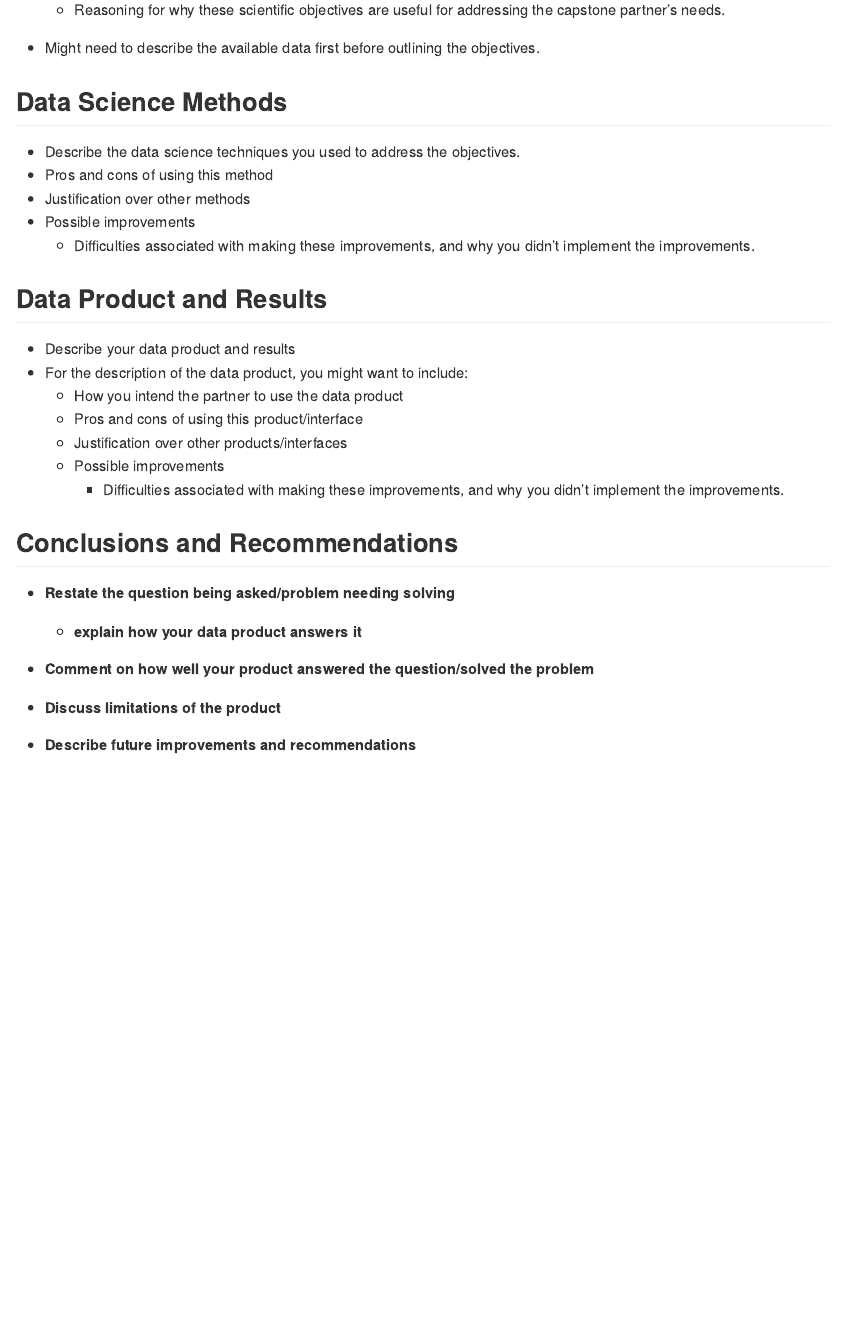
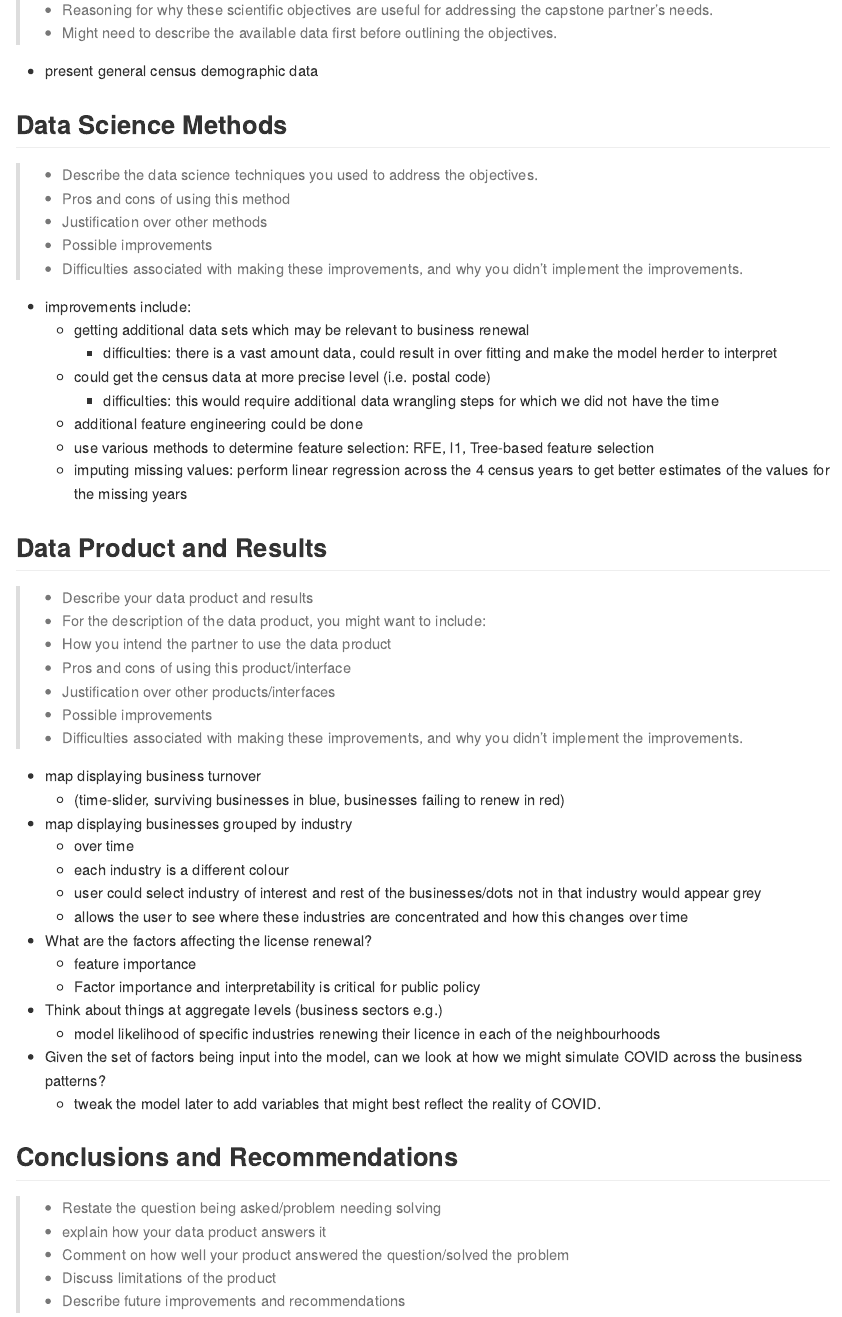
Before and after one commit to aakanksha023/EVAN, an R Markdown document (doc/final_report/final_report_outline.Rmd): the page in a window 1100 px wide, from 420 px down before the commit and from 390 px down after it, so that both start at the same text. The pictures show the output file doc/final_report/final_report_outline.md that the author committed with the source, drawn offline in the style of GitHub.

Commit message:
add quick notes on final report

```diff
--- a/doc/final_report/final_report_outline.Rmd
+++ b/doc/final_report/final_report_outline.Rmd
@@ -19 +20,3 @@ A brief and high level summary of the project proposal.
+- Reasoning for why these scientific objectives are useful for addressing the capstone partner's needs.
+- Might need to describe the available data first before outlining the objectives.
 
@@ -21,18 +23,27 @@ A brief and high level summary of the project proposal.
-  - Reasoning for why these scientific objectives are useful for addressing the capstone partner's needs.
 
-- Might need to describe the available data first before outlining the objectives.
+- present general census demographic data
 
 ## Data Science Methods
 
-- Describe the data science techniques you used to address the objectives.
+>- Describe the data science techniques you used to address the objectives.
 - Pros and cons of using this method
 - Justification over other methods
 - Possible improvements
   - Difficulties associated with making these improvements, and why you didn't implement the improvements.
 
+  - improvements include:
+    - getting additional data sets which may be relevant to business renewal
+        - difficulties: there is a vast amount data, could result in over fitting and make the model herder to interpret
+    - could get the census data at more precise level (i.e. postal code)
+        - difficulties: this would require additional data wrangling steps for which we did not have the time
+    - additional feature engineering could be done
+    - use various methods to determine feature selection: RFE, l1, Tree-based feature selection
+    - imputing missing values: perform linear regression across the 4 census years to get better estimates of the values for the missing years
+
+
 ## Data Product and Results
 
-- Describe your data product and results
+> - Describe your data product and results
 - For the description of the data product, you might want to include:
     - How you intend the partner to use the data product
     - Pros and cons of using this product/interface
@@ -40,14 +51,29 @@ A brief and high level summary of the project proposal.
     - Possible improvements
         - Difficulties associated with making these improvements, and why you didn't implement the improvements.
 
+- map displaying business turnover
+  - (time-slider, surviving businesses in blue, businesses failing to renew in red)
+- map displaying businesses grouped by industry
+  - over time
+  - each industry is a different colour
+  - user could select industry of interest and rest of the businesses/dots not in that industry would appear grey
+  - allows the user to see where these industries are concentrated and how this changes over time
+
+- What are the factors affecting the license renewal?
+  - feature importance
+  - Factor importance and interpretability is critical for public policy
+
+- Think about things at aggregate levels (business sectors e.g.)
+  - model likelihood of specific industries renewing their licence in each of the neighbourhoods
+
+- Given the set of factors being input into the model, can we look at how we might simulate COVID across the business patterns?
+  - tweak the model later to add variables that might best reflect the reality of COVID.
+
 
 ## Conclusions and Recommendations
 
-- **Restate the question being asked/problem needing solving**
-  - **explain how your data product answers it**
-
-- **Comment on how well your product answered the question/solved the problem**
-
-- **Discuss limitations of the product**
-
-- **Describe future improvements and recommendations**
+>- Restate the question being asked/problem needing solving
+    - explain how your data product answers it
+- Comment on how well your product answered the question/solved the problem
+- Discuss limitations of the product
+- Describe future improvements and recommendations
```
Also changed, not shown: doc/final_report/final_report_outline.md, doc/final_report/final_report_outline.Rmd (4 more changed lines).
